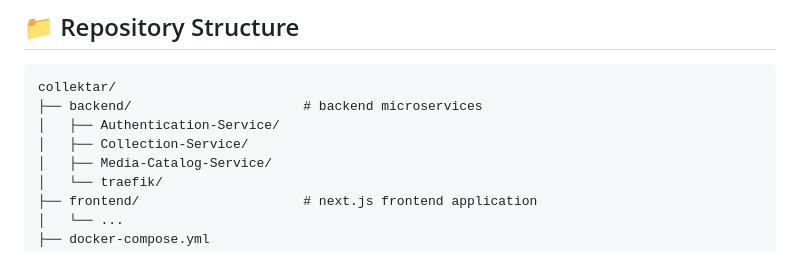
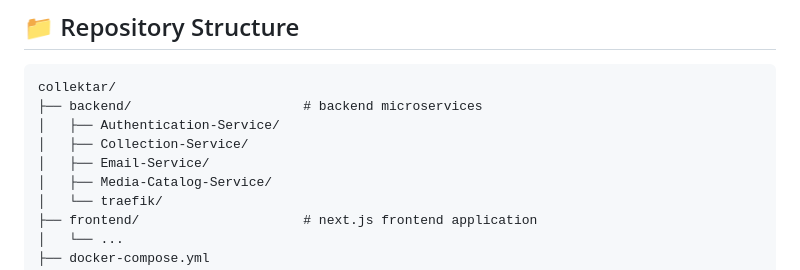
Before and after one commit to ase-group-a/collektar, a Markdown page: README.md, the part around the change. Drawn GitHub-style.

Commit message:
docs: added email service to project architecture file-tree in README

```diff
--- a/README.md
+++ b/README.md
@@ -53,6 +53,7 @@ collektar/
 ├── backend/                      # backend microservices
 │   ├── Authentication-Service/
 │   ├── Collection-Service/
+│   ├── Email-Service/
 │   ├── Media-Catalog-Service/
 │   └── traefik/
 ├── frontend/                     # next.js frontend application
```
